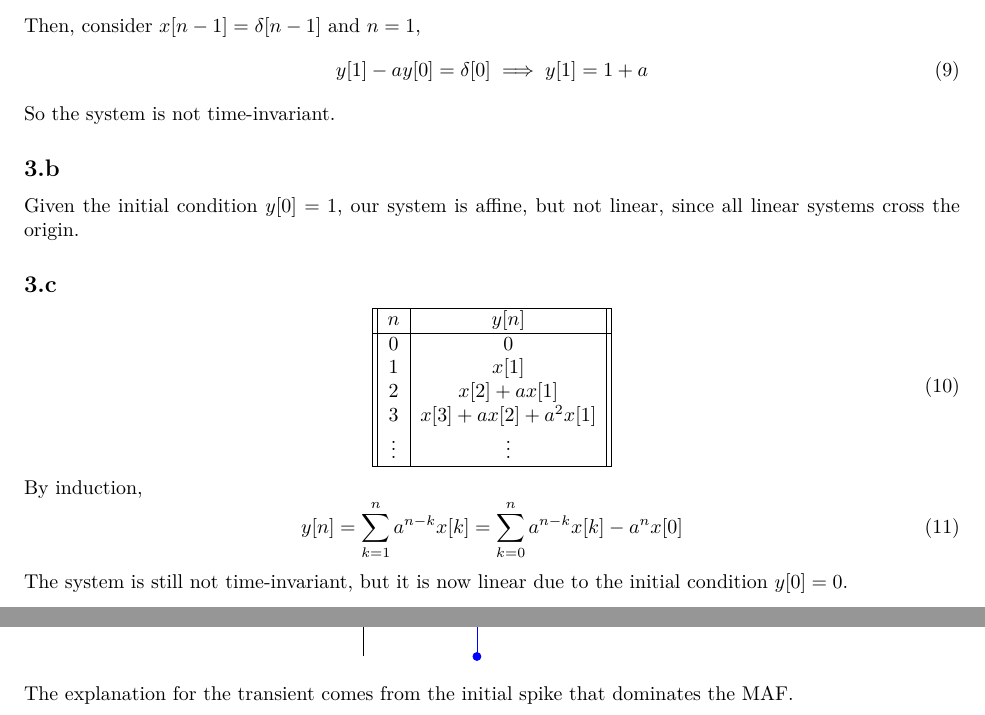
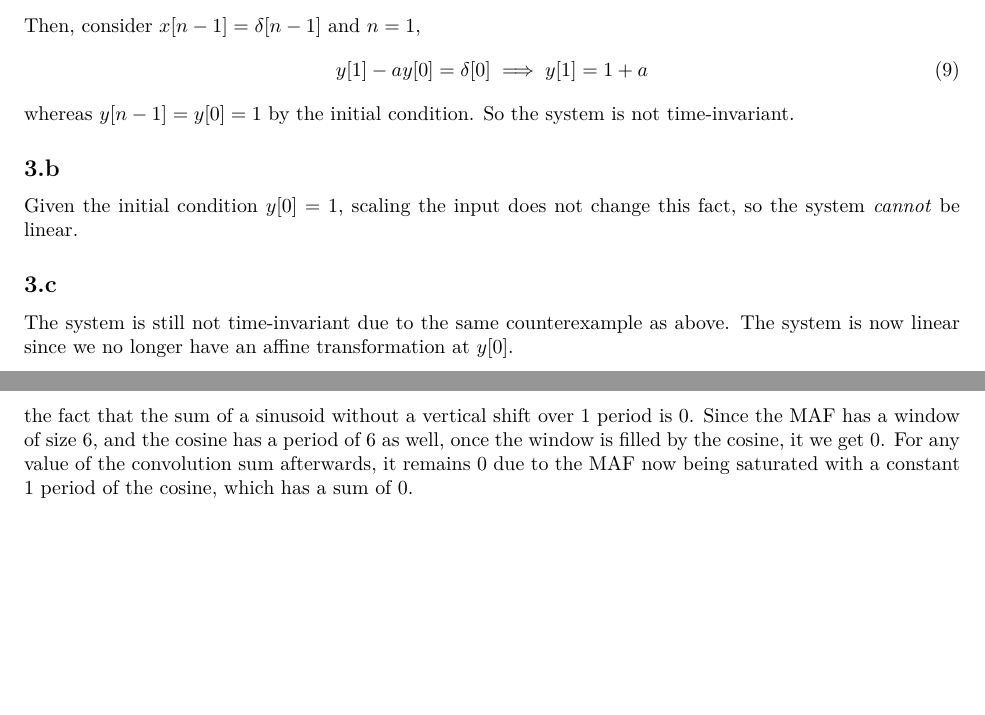
Before and after one commit to bdngo/ee-123, a LaTeX problem sheet (hw01/hw01.tex): two parts of pages 3 and 6 of 7 before the commit and two parts of pages 3 and 7 of 8 after it, joined at a grey line, cut so that both start at the same text, the shorter picture padded with empty space. The pictures show the PDF file hw01/hw01.pdf that the author committed with the source.

Commit message:
finish hw 01

```diff
--- a/hw01/hw01.tex
+++ b/hw01/hw01.tex
@@ -150,12 +150,12 @@ Then, consider \(x[n - 1] = \delta[n - 1]\) and \(n = 1\),
 \begin{equation}
     y[1] - a y[0] = \delta[0] \implies y[1] = 1 + a
 \end{equation}
+whereas \(y[n - 1] = y[0] = 1\) by the initial condition.
 So the system is not time-invariant.
 
 \subsection{}
 
-Given the initial condition \(y[0] = 1\), our system is affine, but not linear, since all linear systems cross the origin.
+Given the initial condition \(y[0] = 1\), scaling the input does not change this fact, so the system \emph{cannot} be linear.
 
 \subsection{}
 
-\begin{equation}
@@ -174,8 +162,5 @@ Given the initial condition \(y[0] = 1\), our system is affine, but not linear,
-By induction,
-\begin{equation}
-    y[n] = \sum_{k = 1}^n a^{n - k} x[k] = \sum_{k = 0}^n a^{n - k} x[k] - a^n x[0]
-\end{equation}
-The system is still not time-invariant, but it is now linear due to the initial condition \(y[0] = 0\).
+The system is still not time-invariant due to the same counterexample as above.
+The system is now linear since we no longer have an affine transformation at \(y[0]\).
 
 \newpage
 \section{}
@@ -323,7 +308,9 @@ Then, the output \(y[n]\) is as shown:
         \end{axis}
     \end{tikzpicture}
 \end{center}
-The explanation for the transient comes from the initial spike that dominates the MAF.
+The transient at the start of the convolution sum comes from at the beginning of the MAF, where the positive terms from the first 2 inputs of the cosine function.
+The settling of the convolution sum comes from the fact that the sum of a sinusoid without a vertical shift over 1 period is 0. Since the MAF has a window of size 6, and the cosine has a period of 6 as well, once the window is filled by the cosine, it we get 0.
+For any value of the convolution sum afterwards, it remains 0 due to the MAF now being saturated with a constant 1 period of the cosine, which has a sum of 0.
 
 \newpage
 \section{}
```
Also changed, not shown: hw01/hw01.pdf, hw01/hw01.tex (14 more changed lines).
